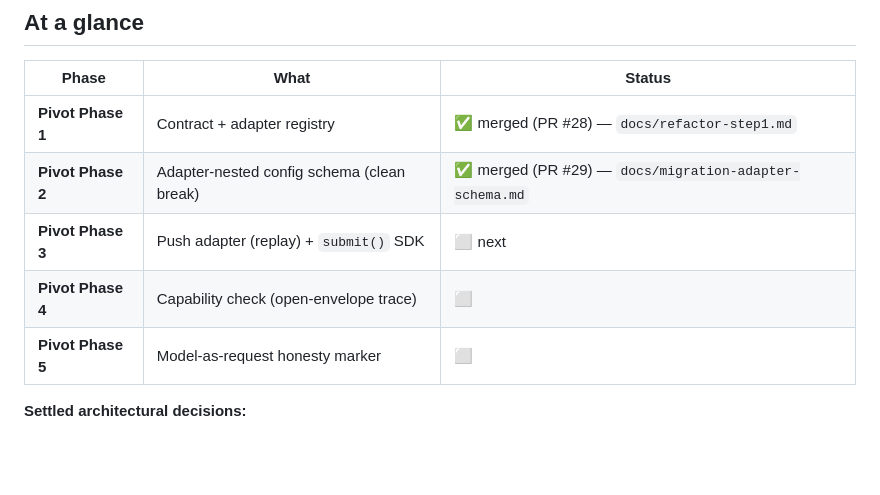
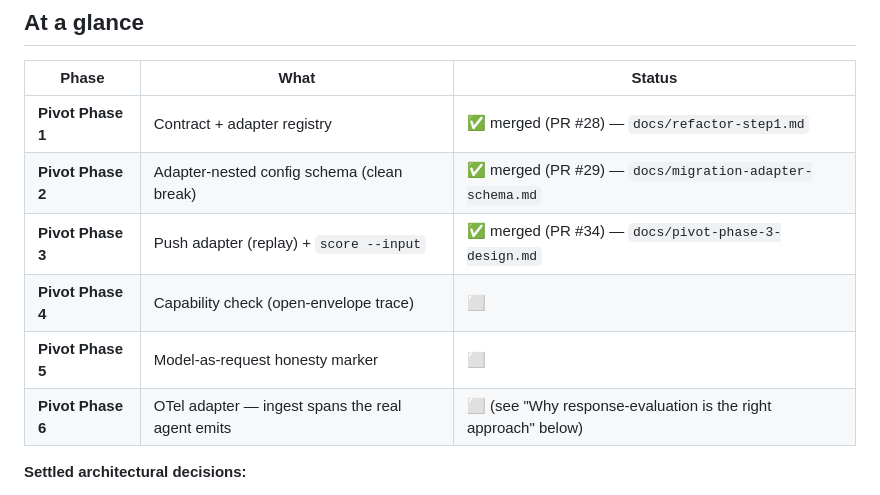
Before and after one commit to chuazy94/bi-evals, a Markdown page: docs/pivot-phases.md, the part around one of its changes. GitHub-like rendering; blank space fills up the shorter version.

```diff
--- a/docs/pivot-phases.md
+++ b/docs/pivot-phases.md
@@ -13,9 +13,10 @@
 |-------|------|--------|
 | **Pivot Phase 1** | Contract + adapter registry | ✅ merged (PR #28) — `docs/refactor-step1.md` |
 | **Pivot Phase 2** | Adapter-nested config schema (clean break) | ✅ merged (PR #29) — `docs/migration-adapter-schema.md` |
-| **Pivot Phase 3** | Push adapter (replay) + `submit()` SDK | ⬜ next |
+| **Pivot Phase 3** | Push adapter (replay) + `score --input` | ✅ merged (PR #34) — `docs/pivot-phase-3-design.md` |
 | **Pivot Phase 4** | Capability check (open-envelope trace) | ⬜ |
 | **Pivot Phase 5** | Model-as-request honesty marker | ⬜ |
+| **Pivot Phase 6** | OTel adapter — ingest spans the real agent emits | ⬜ (see "Why response-evaluation is the right approach" below) |
 
 **Settled architectural decisions:**
 - Push **reuses Promptfoo** — it does not bypass the runner. The replay adapter feeds submitted
```
Also changed, not shown: other parts of docs/pivot-phases.md (+90 -0 lines).
